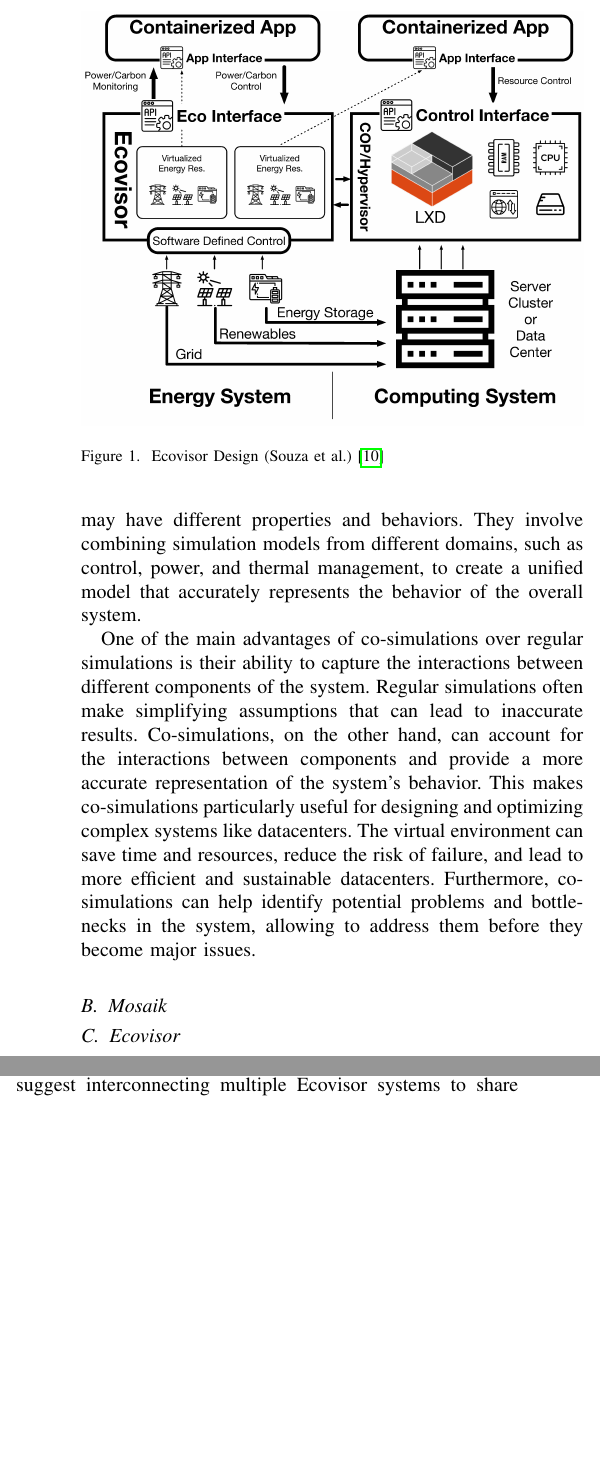
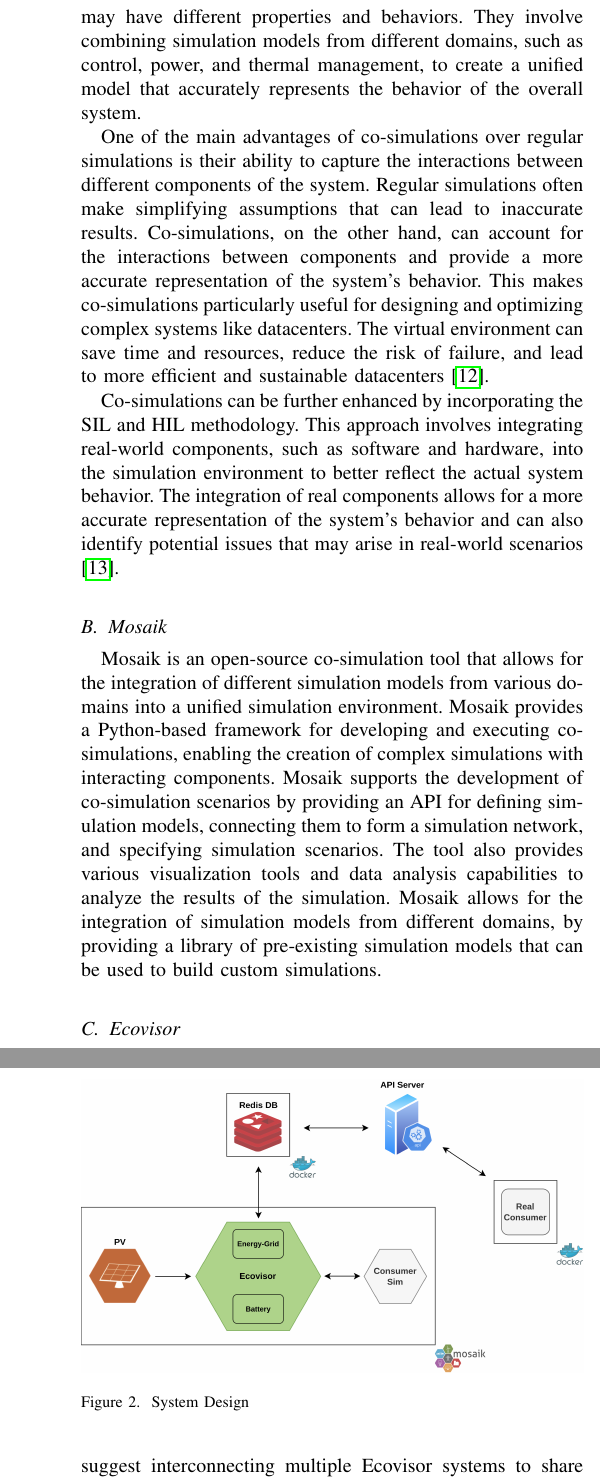
Before and after one commit to marvin-steinke/ds-project, a LaTeX paper (documents/paper/main.tex, which reads documents/paper/sections/background.tex): two parts of the columns of page 2 of 3 before the commit and two parts of the columns of pages 2 and 3 of 3 after it, joined at a grey line, cut at the place of the change, the shorter picture padded with empty space. Compiled offline with pdfLaTeX; a missing font is replaced by an installed copy or a similar font; a LaTeX package or settings file that is missing is left out.

Commit message:
added refs to background A.; added first draft of background B.

```diff
--- a/documents/paper/sections/background.tex
+++ b/documents/paper/sections/background.tex
@@ -14,17 +14,29 @@
 the system's behavior. This makes co-simulations particularly useful for
 designing and optimizing complex systems like datacenters. The virtual
 environment can save time and resources, reduce the risk of failure, and lead to
-more efficient and sustainable datacenters. Furthermore, co-simulations can help
-identify potential problems and bottlenecks in the system, allowing to address
-them before they become major issues.
+more efficient and sustainable datacenters \cite{vogt2018}.
+
+Co-simulations can be further enhanced by incorporating the SIL and HIL
+methodology. This approach involves integrating real-world components, such as
+software and hardware, into the simulation environment to better reflect the
+actual system behavior. The integration of real components allows for a more
+accurate representation of the system's behavior and can also identify potential
+issues that may arise in real-world scenarios \cite{kelemenova2013}.
 
 \subsection{Mosaik}
-%The use of Mosaik brings several benefits compared to traditional simulation
-%methods. It offers a more flexible and scalable simulation environment, enabling
-%the integration of multiple components and the simulation of large-scale
-%systems. Furthermore, it offers a more accurate representation of the energy
-%system, incorporating real-world data and parameters, which can be used to
-%validate the performance of the Ecovisor.
+
+Mosaik is an open-source co-simulation tool that allows for the integration of
+different simulation models from various domains into a unified simulation
+environment. Mosaik provides a Python-based framework for developing and
+executing co-simulations, enabling the creation of complex simulations with
+interacting components. Mosaik supports the development of co-simulation
+scenarios by providing an API for defining simulation models, connecting them to
+form a simulation network, and specifying simulation scenarios. The tool also
+provides various visualization tools and data analysis capabilities to analyze
+the results of the simulation. Mosaik allows for the integration of simulation
+models from different domains, by providing a library of pre-existing simulation
+models that can be used to build custom simulations.
+
 \subsection{Ecovisor}
 
 \begin{figure}
```
Also changed, not shown: documents/paper/refs.bib (+29 -0 lines), documents/paper/sections/introduction.tex (+8 -8 lines).
